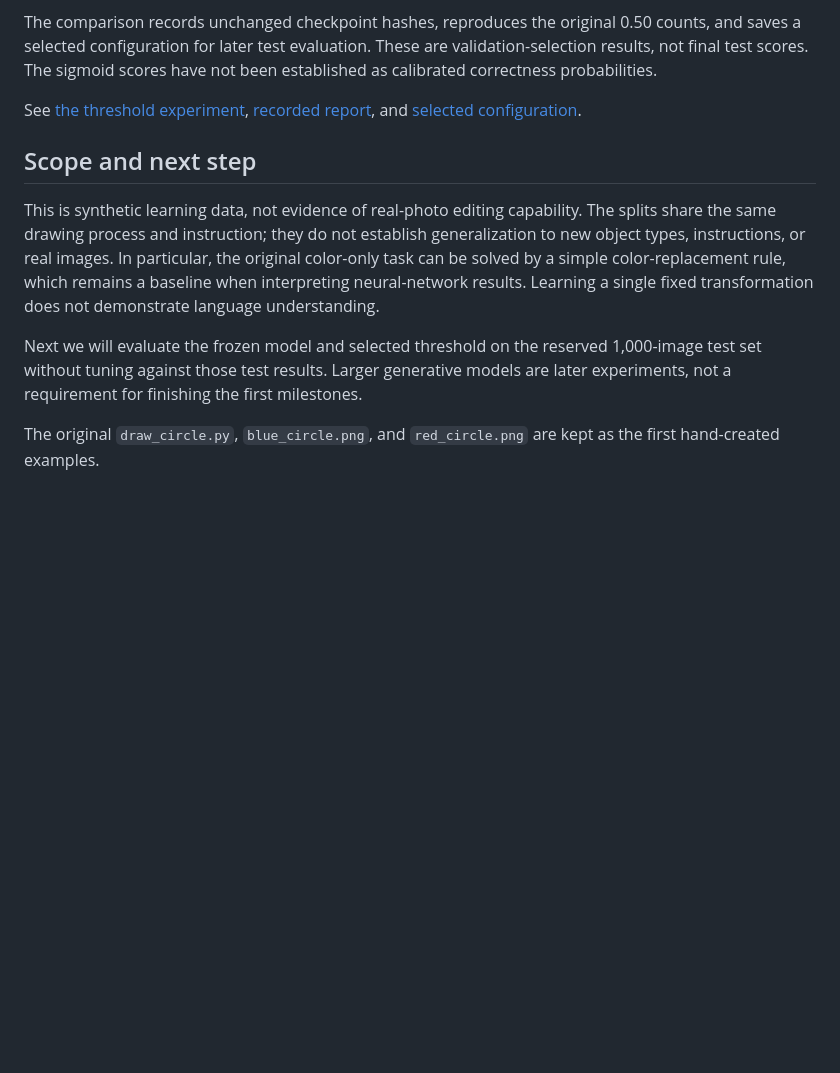
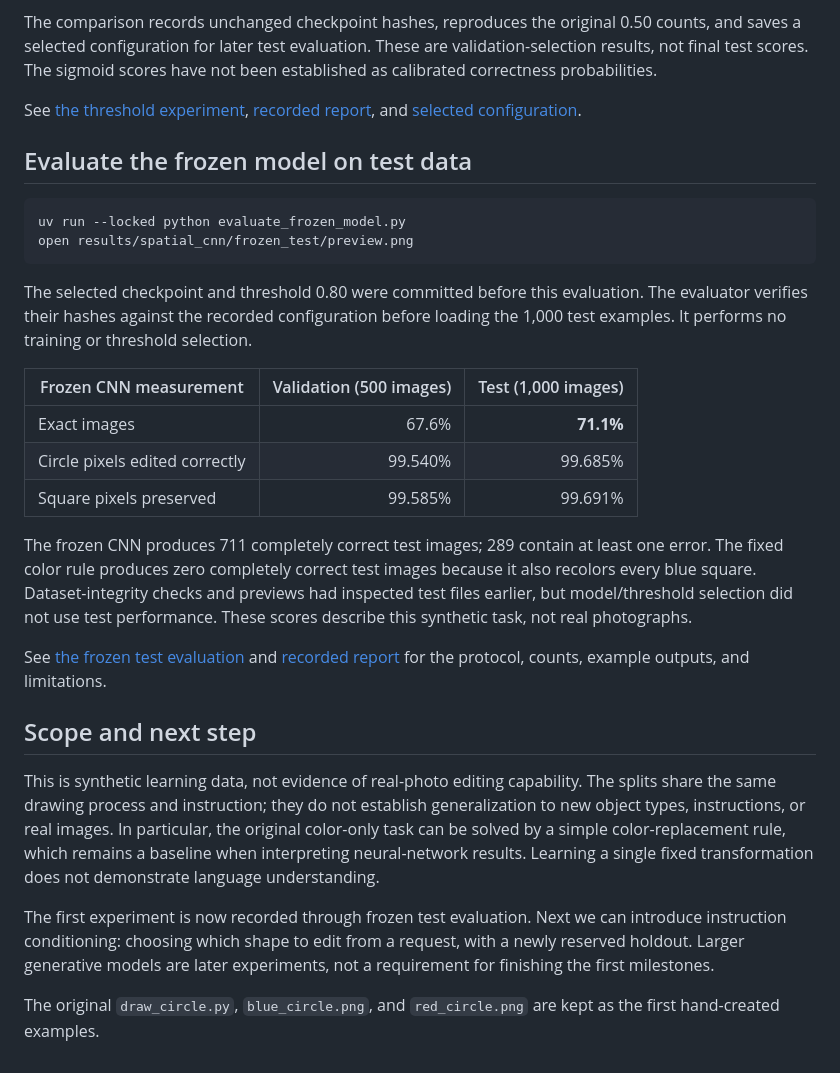
Before and after one commit to VishwasSP01/visual-learning-lab, a Markdown page: README.md, the part around the change. Rendered like a GitHub page; blank space fills up the shorter version.

````diff
--- a/README.md
+++ b/README.md
@@ -300,6 +300,33 @@ See [the threshold experiment](docs/confidence_thresholds.md),
 [recorded report](docs/experiments/shape_cnn_v1_thresholds.json), and
 [selected configuration](docs/experiments/shape_cnn_v1_selected_config.json).
 
+## Evaluate the frozen model on test data
+
+```bash
+uv run --locked python evaluate_frozen_model.py
+open results/spatial_cnn/frozen_test/preview.png
+```
+
+The selected checkpoint and threshold 0.80 were committed before this evaluation.
+The evaluator verifies their hashes against the recorded configuration before
+loading the 1,000 test examples. It performs no training or threshold selection.
+
+| Frozen CNN measurement | Validation (500 images) | Test (1,000 images) |
+| --- | ---: | ---: |
+| Exact images | 67.6% | **71.1%** |
+| Circle pixels edited correctly | 99.540% | 99.685% |
+| Square pixels preserved | 99.585% | 99.691% |
+
+The frozen CNN produces 711 completely correct test images; 289 contain at least
+one error. The fixed color rule produces zero completely correct test images
+because it also recolors every blue square. Dataset-integrity checks and previews
+had inspected test files earlier, but model/threshold selection did not use test
+performance. These scores describe this synthetic task, not real photographs.
+
+See [the frozen test evaluation](docs/test_evaluation.md) and
+[recorded report](docs/experiments/shape_cnn_v1_test.json) for the protocol,
+counts, example outputs, and limitations.
+
 ## Scope and next step
 
 This is synthetic learning data, not evidence of real-photo editing capability.
@@ -309,10 +336,10 @@ the original color-only task can be solved by a simple color-replacement rule,
 which remains a baseline when interpreting neural-network results. Learning a
 single fixed transformation does not demonstrate language understanding.
 
-Next we will evaluate the frozen model and selected threshold on the reserved
-1,000-image test set without tuning against those test results. Larger
-generative models are later experiments, not a requirement for finishing the
-first milestones.
+The first experiment is now recorded through frozen test evaluation. Next we
+can introduce instruction conditioning: choosing which shape to edit from a
+request, with a newly reserved holdout. Larger generative models are later
+experiments, not a requirement for finishing the first milestones.
 
 The original `draw_circle.py`, `blue_circle.png`, and `red_circle.png` are kept
 as the first hand-created examples.
````
Also changed, not shown: docs/confidence_thresholds.md (+6 -3 lines), docs/test_evaluation.md (added, +81 -0 lines), docs/assets/spatial_cnn_test_preview.png (added), 3 other files.
